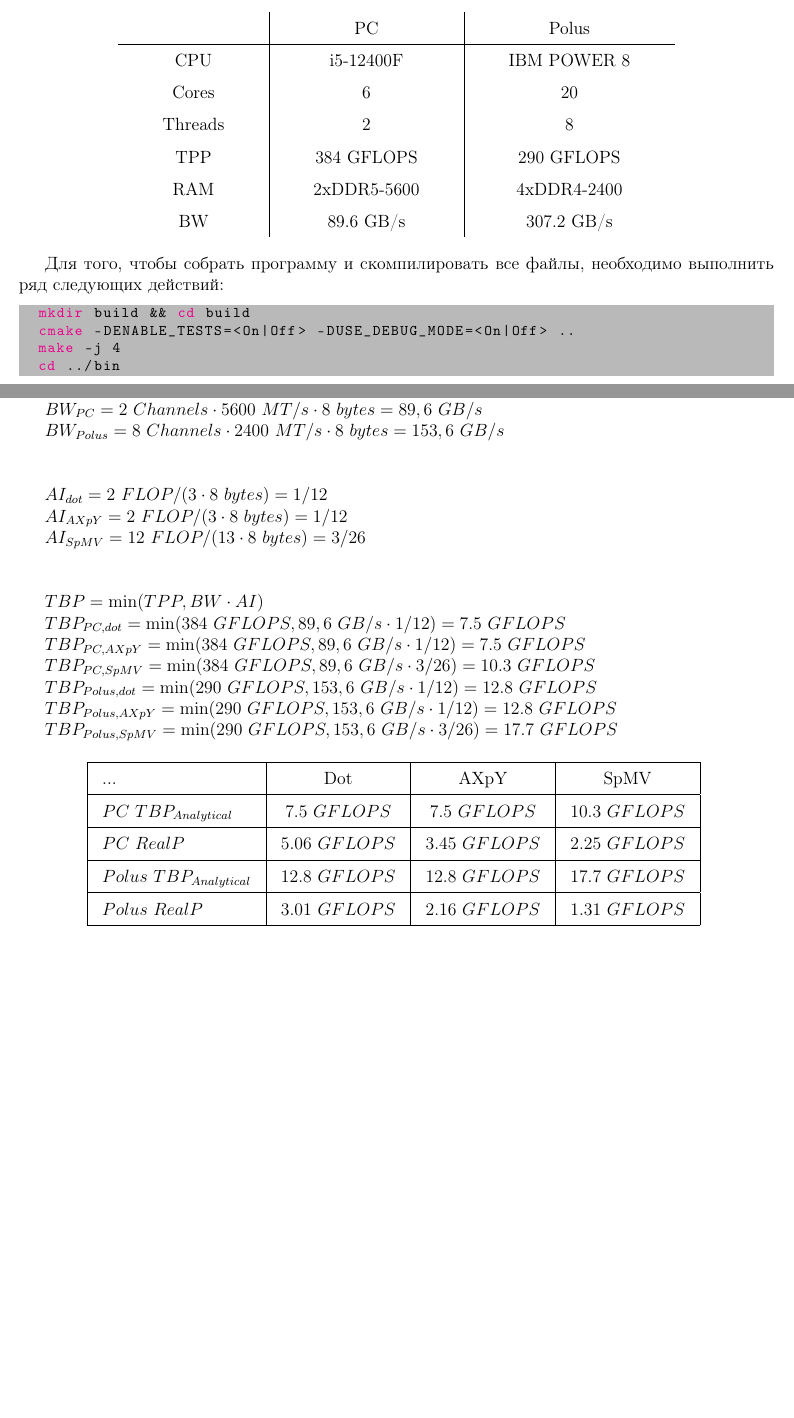
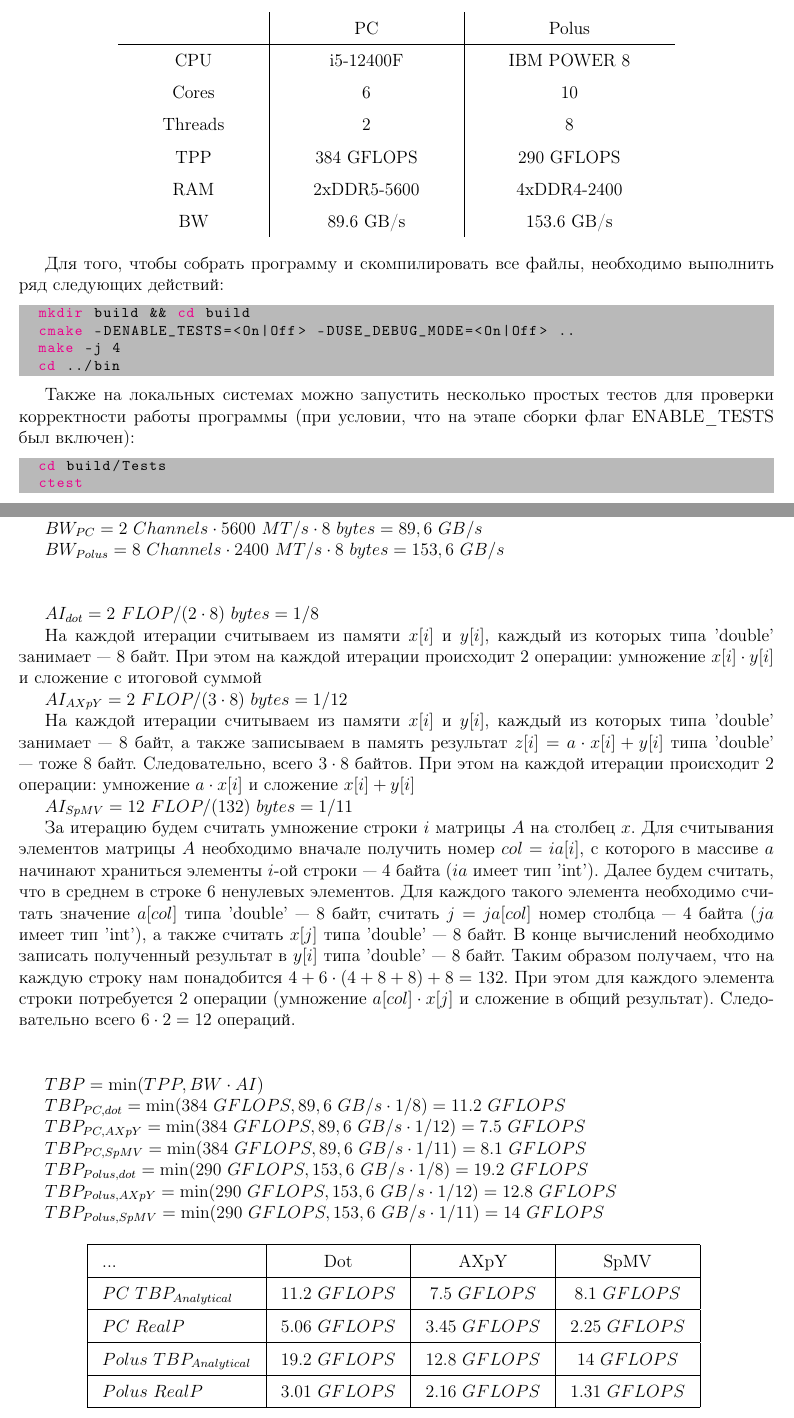
Before and after one commit to PetrovTimur/parallel2024, a LaTeX document (Report/main.tex): two parts of pages 4 and 8 of 8 before the commit and two parts of pages 5 and 10 of 10 after it, joined at a grey line, cut so that both start at the same text, the shorter picture padded with empty space. Compiled offline with pdfLaTeX.

Commit message:
Improve report

```diff
--- a/Report/main.tex
+++ b/Report/main.tex
@@ -42,7 +42,7 @@ top=2cm,bottom=2cm,bindingoffset=0cm]{geometry}
 	showstringspaces=false,
 	showtabs=false,
 	tabsize=2,
-	emph={make, cmake, mkdir},
+	emph={make, cmake, mkdir, ctest},
 	emphstyle = {\color{magenta}},
 }
 
@@ -151,11 +159,11 @@ top=2cm,bottom=2cm,bindingoffset=0cm]{geometry}
 		 & PC & Polus \\
 		\hline
 		CPU  & i5-12400F & IBM POWER 8 \\
-		Cores & 6 & 20 \\
+		Cores & 6 & 10 \\
 		Threads & 2 & 8 \\
 		TPP & 384 GFLOPS & 290 GFLOPS \\
 		RAM & 2xDDR5-5600  & 4xDDR4-2400 \\
-		BW & 89.6 GB/s & 307.2 GB/s \\
+		BW & 89.6 GB/s & 153.6 GB/s \\
 	\end{tabular}
 \end{center}
 
@@ -168,6 +176,12 @@ top=2cm,bottom=2cm,bindingoffset=0cm]{geometry}
 	cd ../bin
 \end{lstlisting}
 
+Также на локальных системах можно запустить несколько простых тестов для проверки корректности работы программы (при условии, что на этапе сборки флаг ENABLE\_TESTS был включен):
+
+\begin{lstlisting}{bash}
+	cd build/Tests
+	ctest
+\end{lstlisting}
 
 
 \subsection{Результаты измерений производительности}
@@ -253,25 +277,33 @@ $ BW_{PC} = 2\ Channels \cdot 5600\ MT/s \cdot 8\ bytes = 89,6\ GB/s $
 
 $ BW_{Polus} = 8\ Channels \cdot 2400\ MT/s \cdot 8\ bytes = 153,6\ GB/s $ \\ \\
 
-$ AI_{dot} = 2\ FLOP / (3 \cdot 8\ bytes) = 1/12 $
+$ AI_{dot} = 2\ FLOP / (2 \cdot 8)\ bytes = 1/8 $
 
-$ AI_{AXpY} = 2\ FLOP / (3 \cdot 8\ bytes) = 1/12 $
+На каждой итерации считываем из памяти $x[i]$ и $y[i]$, каждый из которых типа 'double' занимает --- 8 байт. При этом на каждой итерации происходит 2 операции: умножение $x[i] \cdot y[i]$ и сложение с итоговой суммой
 
-$ AI_{SpMV} = 12\ FLOP / (13 \cdot 8\ bytes) = 3/26 $ \\ \\
+$ AI_{AXpY} = 2\ FLOP / (3 \cdot 8)\ bytes = 1/12 $
+
+На каждой итерации считываем из памяти $x[i]$ и $y[i]$, каждый из которых типа 'double' занимает --- 8 байт, а также записываем в память результат $z[i] = a \cdot x[i] + y[i]$ типа 'double' --- тоже 8 байт. Следовательно, всего $3 \cdot 8$ байтов. При этом на каждой итерации происходит 2 операции: умножение $a \cdot x[i]$ и сложение $x[i] + y[i]$
+
+$ AI_{SpMV} = 12\ FLOP / (132)\ bytes = 1/11 $
+
+За итерацию будем считать умножение строки $i$ матрицы $A$ на столбец $x$. Для считывания элементов матрицы $A$ необходимо вначале получить номер $col=ia[i]$, с которого в массиве $a$ начинают храниться элементы $i$-ой строки --- 4 байта ($ia$ имеет тип 'int'). Далее будем считать, что в среднем в строке 6 ненулевых элементов. Для каждого такого элемента необходимо считать значение $a[col]$ типа 'double' --- 8 байт, считать $j = ja[col]$ номер столбца --- 4 байта ($ja$ имеет тип 'int'), а также считать $x[j]$ типа 'double' --- 8 байт. В конце вычислений необходимо записать полученный результат в $y[i]$ типа 'double' --- 8 байт. Таким образом получаем, что на каждую строку нам понадобится $4 + 6 \cdot (4 + 8 + 8) + 8 = 132$. При этом для каждого элемента строки потребуется 2 операции (умножение $a[col] \cdot x[j]$ и сложение в общий результат). Следовательно всего $6 \cdot 2 = 12$ операций.
+ \\ \\
+
 
 $ TBP = \min(TPP, BW \cdot AI)  $
 
-$ TBP_{PC, dot} = \min(384\ GFLOPS, 89,6\ GB/s \cdot 1/12) = 7.5\ GFLOPS $
+$ TBP_{PC, dot} = \min(384\ GFLOPS, 89,6\ GB/s \cdot 1/8) = 11.2\ GFLOPS $
 
 $ TBP_{PC, AXpY} = \min(384\ GFLOPS, 89,6\ GB/s \cdot 1/12) = 7.5\ GFLOPS $
 
-$ TBP_{PC, SpMV} = \min(384\ GFLOPS, 89,6\ GB/s \cdot 3/26) = 10.3\ GFLOPS $
+$ TBP_{PC, SpMV} = \min(384\ GFLOPS, 89,6\ GB/s \cdot 1/11) = 8.1\ GFLOPS $
 
-$ TBP_{Polus, dot} = \min(290\ GFLOPS, 153,6\ GB/s \cdot 1/12) = 12.8\ GFLOPS $
+$ TBP_{Polus, dot} = \min(290\ GFLOPS, 153,6\ GB/s \cdot 1/8) = 19.2\ GFLOPS $
 
 $ TBP_{Polus, AXpY} = \min(290\ GFLOPS, 153,6\ GB/s \cdot 1/12) = 12.8\ GFLOPS $
 
-$ TBP_{Polus, SpMV} = \min(290\ GFLOPS, 153,6\ GB/s \cdot 3/26) = 17.7\ GFLOPS $
+$ TBP_{Polus, SpMV} = \min(290\ GFLOPS, 153,6\ GB/s \cdot 1/11) = 14\ GFLOPS $
 
 \begin{figure}[h!]
 	\center
@@ -281,11 +313,11 @@ $ TBP_{Polus, SpMV} = \min(290\ GFLOPS, 153,6\ GB/s \cdot 3/26) = 17.7\ GFLOPS $
 		\hline
 		... & Dot & AXpY & SpMV \\
 		\hline
-		$PC\ TBP_{Analytical} $ & $ 7.5\ GFLOPS $ & $ 7.5\ GFLOPS $ & $ 10.3\ GFLOPS $ \\
+		$PC\ TBP_{Analytical} $ & $ 11.2\ GFLOPS $ & $ 7.5\ GFLOPS $ & $ 8.1\ GFLOPS $ \\
 		\hline
 		$PC\ RealP $ & $ 5.06\ GFLOPS $ & $ 3.45\ GFLOPS $ & $ 2.25\ GFLOPS $ \\
 		\hline
-		$ Polus\ TBP_{Analytical} $& $ 12.8\ GFLOPS $ & $ 12.8\ GFLOPS $ & $ 17.7\ GFLOPS $ \\
+		$ Polus\ TBP_{Analytical} $& $ 19.2\ GFLOPS $ & $ 12.8\ GFLOPS $ & $ 14\ GFLOPS $ \\
 		\hline
 		$ Polus\ RealP $ & $ 3.01\ GFLOPS $ & $ 2.16\ GFLOPS $ & $ 1.31\ GFLOPS $ \\
 		\hline
```
Also changed, not shown: Report/images/grid.png (added), Report/main.pdf, Report/main.tex (20 more changed lines).
